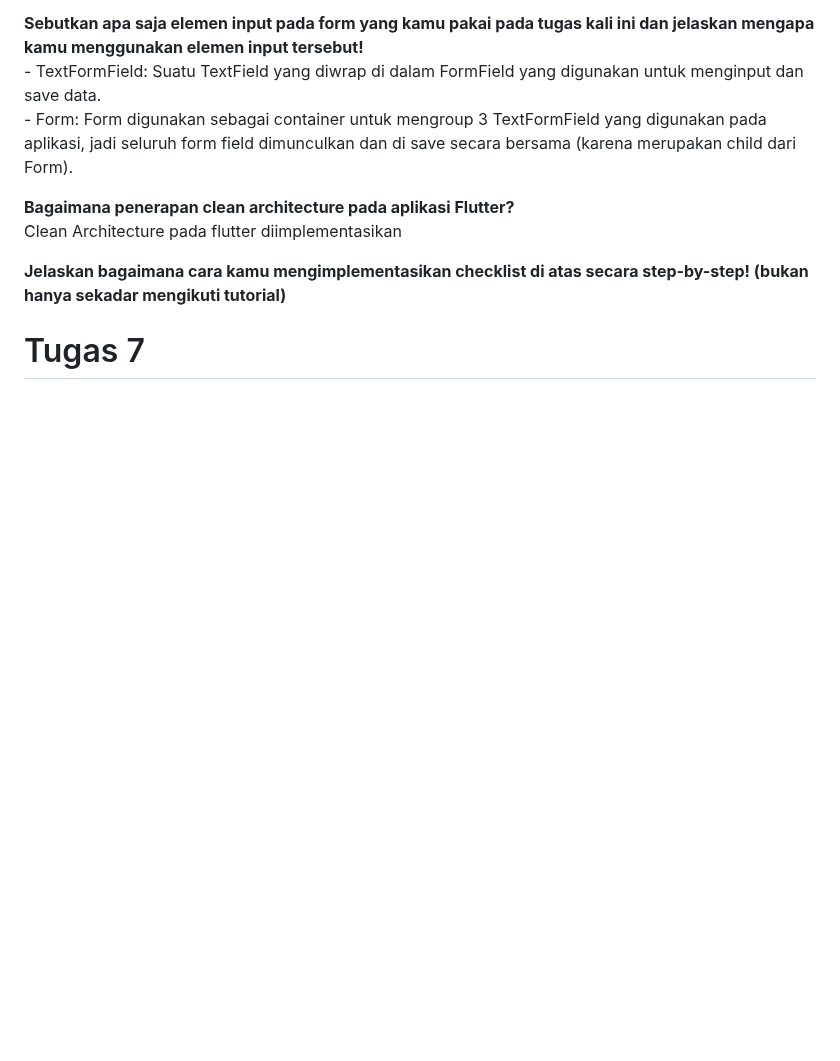
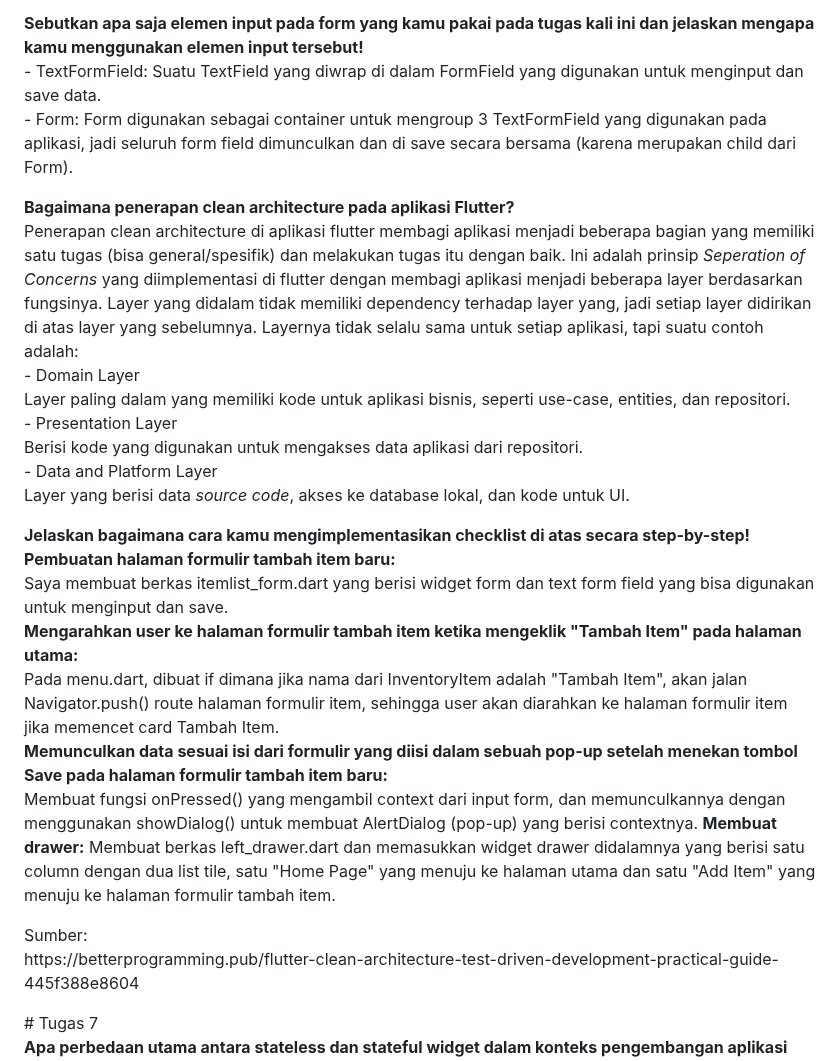
Before and after one commit to jteo0/current_inventory, a Markdown page: README.md, the part around the change. Drawn GitHub-style; blank space fills up the shorter version.

Commit message:
Update README.md tugas 8

```diff
--- a/README.md
+++ b/README.md
@@ -12,9 +12,26 @@ Proses navigasi halaman di flutter dengan widget Navigator bekerja seperti suatu
 - TextFormField: Suatu TextField yang diwrap di dalam FormField yang digunakan untuk menginput dan save data.<br>
 - Form: Form digunakan sebagai container untuk mengroup 3 TextFormField yang digunakan pada aplikasi, jadi seluruh form field dimunculkan dan di save secara bersama (karena merupakan child dari Form).</p>
 <p><b>Bagaimana penerapan clean architecture pada aplikasi Flutter?</b><br>
-Clean Architecture pada flutter diimplementasikan</p>
-<p><b>Jelaskan bagaimana cara kamu mengimplementasikan checklist di atas secara step-by-step! (bukan hanya sekadar mengikuti tutorial)</b><br></p>
+Penerapan clean architecture di aplikasi flutter membagi aplikasi menjadi beberapa bagian yang memiliki satu tugas (bisa general/spesifik) dan melakukan tugas itu dengan baik. Ini adalah prinsip <i>Seperation of Concerns</i> yang diimplementasi di flutter dengan membagi aplikasi menjadi beberapa layer berdasarkan fungsinya. Layer yang didalam tidak memiliki dependency terhadap layer yang, jadi setiap layer didirikan di atas layer yang sebelumnya. Layernya tidak selalu sama untuk setiap aplikasi, tapi suatu contoh adalah:<br>
+- Domain Layer<br>
+Layer paling dalam yang memiliki kode untuk aplikasi bisnis, seperti use-case, entities, dan repositori.<br>
+- Presentation Layer<br>
+Berisi kode yang digunakan untuk mengakses data aplikasi dari repositori.<br>
+- Data and Platform Layer<br>
+Layer yang berisi data <i>source code</i>, akses ke database lokal, dan kode untuk UI. </p>
+<p><b>Jelaskan bagaimana cara kamu mengimplementasikan checklist di atas secara step-by-step!</b><br>
+<b>Pembuatan halaman formulir tambah item baru:</b><br>
+  Saya membuat berkas itemlist_form.dart yang berisi widget form dan text form field yang bisa digunakan untuk menginput dan save.<br>
+<b>Mengarahkan user ke halaman formulir tambah item ketika mengeklik "Tambah Item" pada halaman utama:</b><br>
+  Pada menu.dart, dibuat if dimana jika nama dari InventoryItem adalah "Tambah Item", akan jalan Navigator.push() route halaman formulir item, sehingga user akan diarahkan ke halaman formulir item jika memencet card Tambah Item.<br>
+<b>Memunculkan data sesuai isi dari formulir yang diisi dalam sebuah pop-up setelah menekan tombol Save pada halaman formulir tambah item baru:</b><br>
+  Membuat fungsi onPressed() yang mengambil context dari input form, dan memunculkannya dengan menggunakan showDialog() untuk membuat AlertDialog (pop-up) yang berisi contextnya.
+<b>Membuat drawer:</b>
+  Membuat berkas left_drawer.dart dan memasukkan widget drawer didalamnya yang berisi satu column dengan dua list tile, satu "Home Page" yang menuju ke halaman utama dan satu "Add Item" yang menuju ke halaman formulir tambah item.<br>
+</p>
 
+<p>Sumber:<br>
+https://betterprogramming.pub/flutter-clean-architecture-test-driven-development-practical-guide-445f388e8604</p>
 # Tugas 7
 <p><b>Apa perbedaan utama antara stateless dan stateful widget dalam konteks pengembangan aplikasi Flutter?</b><br>
 State sendiri merupakan data yang dibaca secara synchronous saat widget di build dan dapat berubah pada saat widget sedang tetap jalan. Jadi, stateless widget adalah widget yang tidak memiliki state, atau tidak bisa berubah selama aplikasi sedang berjalan, sedangkan stateful widget adalah widget yang dapat berubah selama aplikasi sedang berjalan.</p>
```
